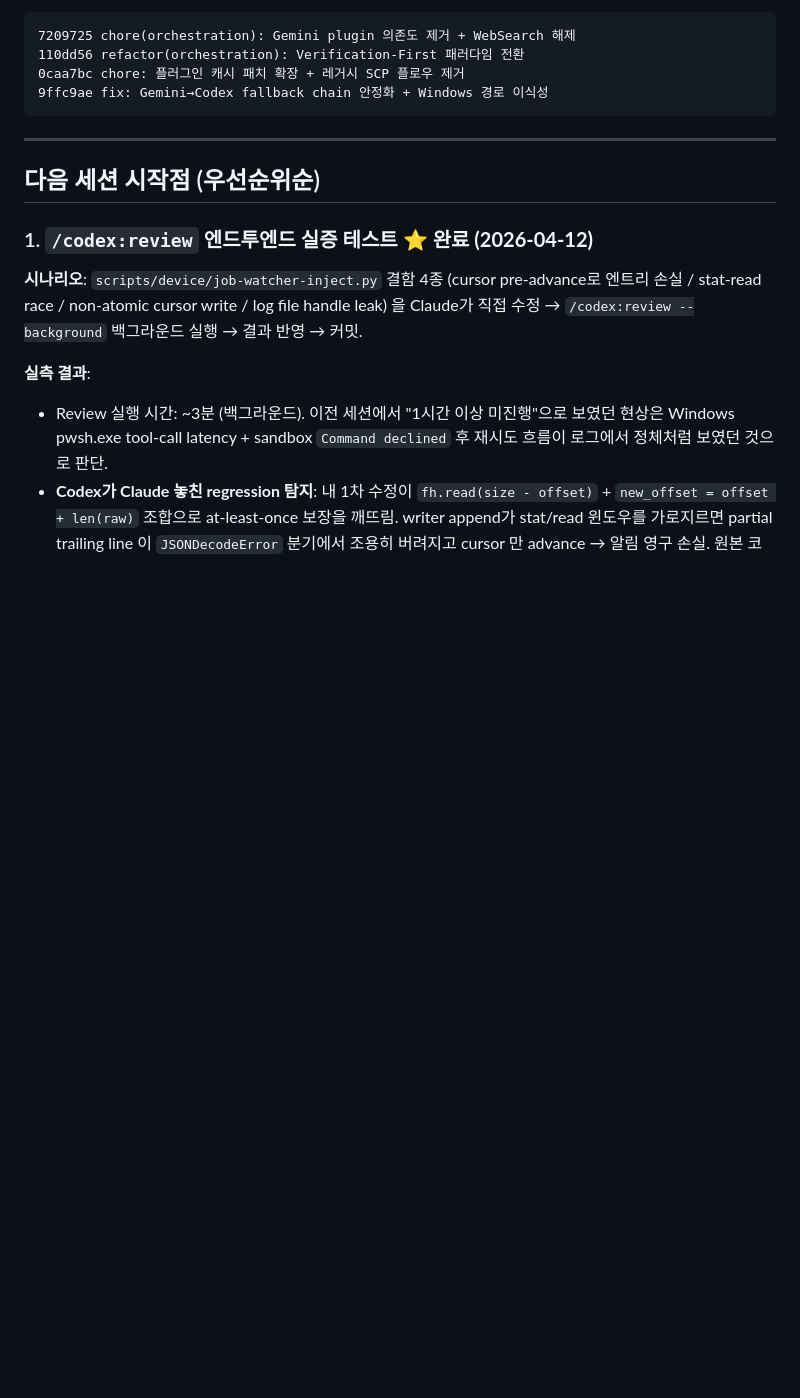
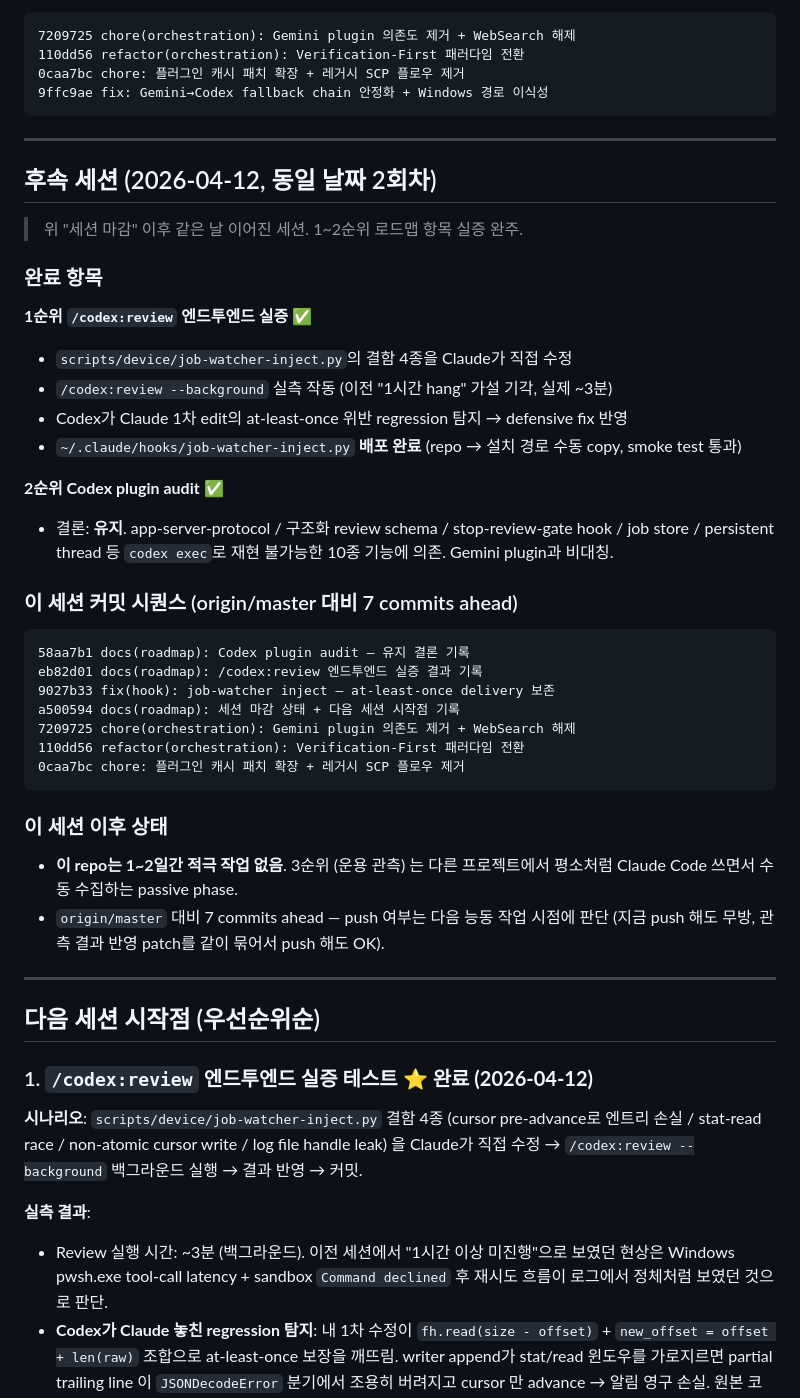
Before and after one commit to lumatic2/agent-orchestration, a Markdown page: docs/orchestration-roadmap.md, the part around one of its changes. Drawn GitHub-style; blank space fills up the shorter version.

````diff
--- a/docs/orchestration-roadmap.md
+++ b/docs/orchestration-roadmap.md
@@ -344,6 +344,40 @@ Phase C: Verified Ledger       ← memory-mcp 신뢰도 모델
 
 ---
 
+## 후속 세션 (2026-04-12, 동일 날짜 2회차)
+
+> 위 "세션 마감" 이후 같은 날 이어진 세션. 1~2순위 로드맵 항목 실증 완주.
+
+### 완료 항목
+
+**1순위 `/codex:review` 엔드투엔드 실증 ✅**
+- `scripts/device/job-watcher-inject.py`의 결함 4종을 Claude가 직접 수정
+- `/codex:review --background` 실측 작동 (이전 "1시간 hang" 가설 기각, 실제 ~3분)
+- Codex가 Claude 1차 edit의 at-least-once 위반 regression 탐지 → defensive fix 반영
+- `~/.claude/hooks/job-watcher-inject.py` **배포 완료** (repo → 설치 경로 수동 copy, smoke test 통과)
+
+**2순위 Codex plugin audit ✅**
+- 결론: **유지**. app-server-protocol / 구조화 review schema / stop-review-gate hook / job store / persistent thread 등 `codex exec`로 재현 불가능한 10종 기능에 의존. Gemini plugin과 비대칭.
+
+### 이 세션 커밋 시퀀스 (origin/master 대비 7 commits ahead)
+
+```
+58aa7b1 docs(roadmap): Codex plugin audit — 유지 결론 기록
+eb82d01 docs(roadmap): /codex:review 엔드투엔드 실증 결과 기록
+9027b33 fix(hook): job-watcher inject — at-least-once delivery 보존
+a500594 docs(roadmap): 세션 마감 상태 + 다음 세션 시작점 기록
+7209725 chore(orchestration): Gemini plugin 의존도 제거 + WebSearch 해제
+110dd56 refactor(orchestration): Verification-First 패러다임 전환
+0caa7bc chore: 플러그인 캐시 패치 확장 + 레거시 SCP 플로우 제거
+```
+
+### 이 세션 이후 상태
+
+- **이 repo는 1~2일간 적극 작업 없음**. 3순위 (운용 관측) 는 다른 프로젝트에서 평소처럼 Claude Code 쓰면서 수동 수집하는 passive phase.
+- `origin/master` 대비 7 commits ahead — push 여부는 다음 능동 작업 시점에 판단 (지금 push 해도 무방, 관측 결과 반영 patch를 같이 묶어서 push 해도 OK).
+
+---
+
 ## 다음 세션 시작점 (우선순위순)
 
 ### 1. `/codex:review` 엔드투엔드 실증 테스트 ⭐ **완료 (2026-04-12)**
````
Also changed, not shown: other parts of docs/orchestration-roadmap.md (+12 -6 lines).
